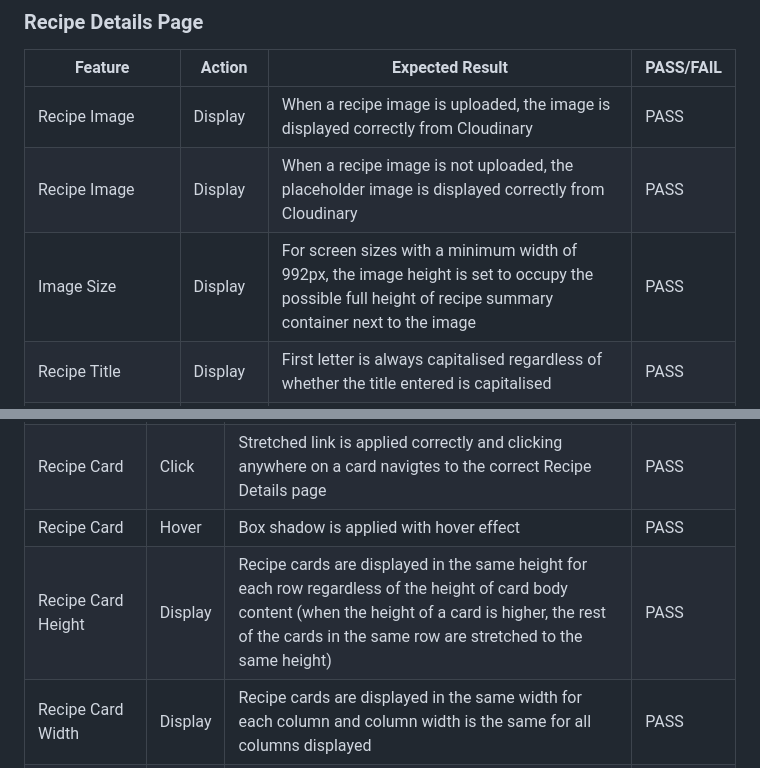
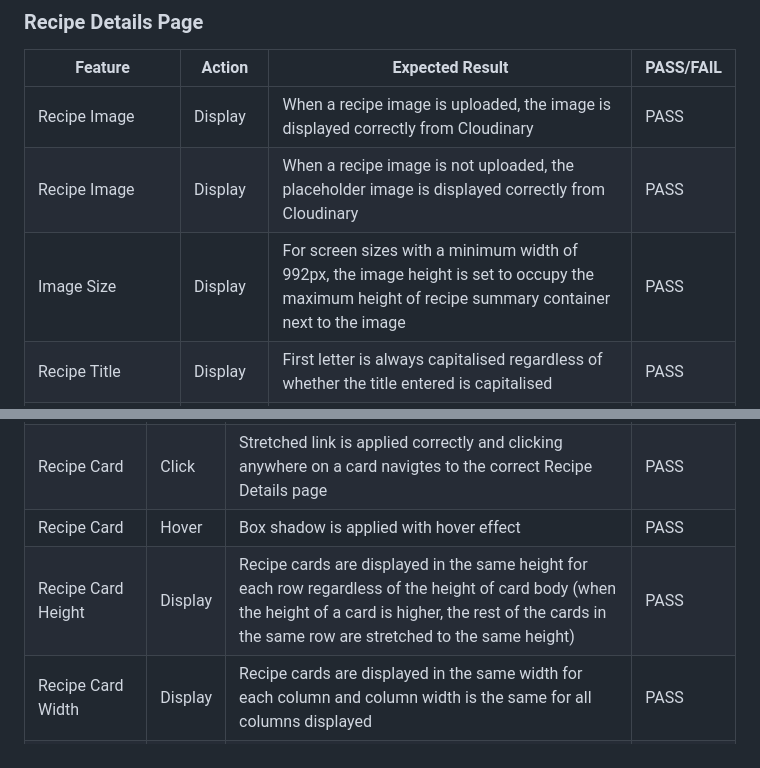
Before and after one commit to ShizukaDonaghue/happy-beans, a Markdown page: TESTING.md, 2 parts joined by grey strips. GitHub-like rendering.

```diff
--- a/TESTING.md
+++ b/TESTING.md
@@ -531,7 +531,7 @@ Feature | Action | Expected Result | PASS/FAIL
 ---|---|---|---
 Recipe Image | Display | When a recipe image is uploaded, the image is displayed correctly from Cloudinary | PASS
 Recipe Image | Display | When a recipe image is not uploaded, the placeholder image is displayed correctly from Cloudinary | PASS
-Image Size | Display | For screen sizes with a minimum width of 992px, the image height is set to occupy the possible full height of recipe summary container next to the image | PASS
+Image Size | Display | For screen sizes with a minimum width of 992px, the image height is set to occupy the maximum height of recipe summary container next to the image | PASS
 Recipe Title | Display | First letter is always capitalised regardless of whether the title entered is capitalised | PASS
 Edit/Delete Recipe Button | Display | Edit/Delete button is available if the user is logged in and is the author of the recipe | PASS
 Edit Recipe Button | Click | Opens Update Recipe page with the original details populated from the database | PASS
@@ -564,7 +564,7 @@ Feature | Action | Expected Result | PASS/FAIL
 Recipe Card | Display | Recipes liked by the user are displayed in descending order | PASS
 Recipe Card | Click | Stretched link is applied correctly and clicking anywhere on a card navigtes to the correct Recipe Details page | PASS
 Recipe Card | Hover | Box shadow is applied with hover effect | PASS
-Recipe Card Height | Display | Recipe cards are displayed in the same height for each row regardless of the height of card body content (when the height of a card is higher, the rest of the cards in the same row are stretched to the same height) | PASS
+Recipe Card Height | Display | Recipe cards are displayed in the same height for each row regardless of the height of card body (when the height of a card is higher, the rest of the cards in the same row are stretched to the same height) | PASS
 Recipe Card Width | Display | Recipe cards are displayed in the same width for each column and column width is the same for all columns displayed | PASS
 Recipe Card | Display | When there are no recipes to display, Browse Recipes button and correct message are displayed | PASS
 Browse Recipes Link | Click | Navigates to Browse Recipes page | PASS
```
Also changed, not shown: other parts of TESTING.md (+5 -5 lines).
